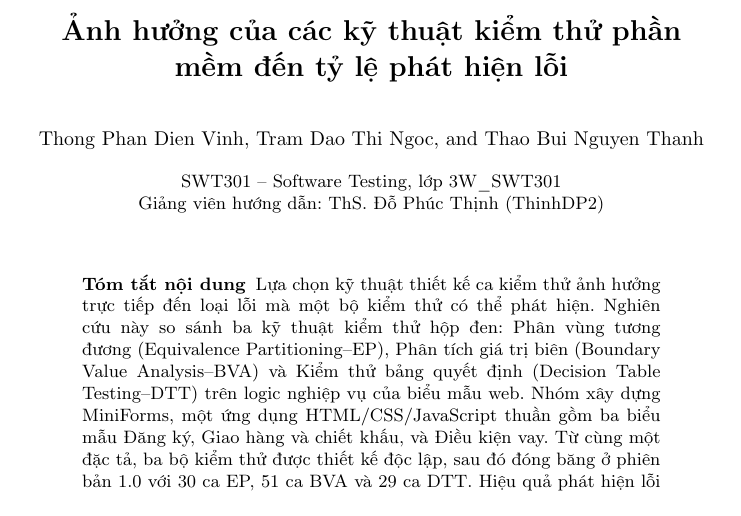
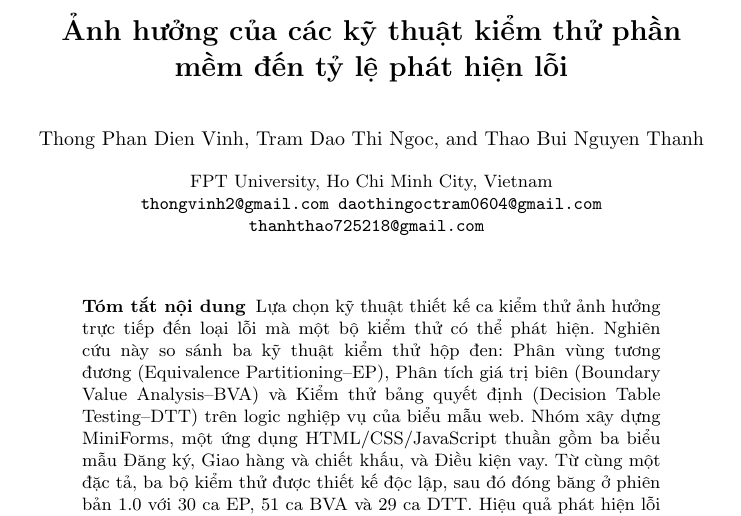
Before and after one commit to vthong272/miniforms-testing-lab, a LaTeX paper (deliverables/main_fixed.tex): part of page 1 of 11, cut so that both start at the same text. Compiled offline with pdfLaTeX.

Commit message:
fix: match English template author block

```diff
--- a/deliverables/main_fixed.tex
+++ b/deliverables/main_fixed.tex
@@ -21,9 +21,15 @@
 \titlerunning{So sánh EP, BVA và Decision Table Testing}
 
 \author{Thong Phan Dien Vinh \and Tram Dao Thi Ngoc \and Thao Bui Nguyen Thanh}
-\authorrunning{Thông Phan Diên Vĩnh và cộng sự}
-\institute{SWT301 -- Software Testing, lớp 3W\_SWT301\\
-Giảng viên hướng dẫn: ThS. Đỗ Phúc Thịnh (ThinhDP2)}
+\authorrunning{Thong Phan Dien Vinh et al.}
+\institute{
+FPT University, Ho Chi Minh City, Vietnam\\
+\email{
+thongvinh2@gmail.com
+daothingoctram0604@gmail.com
+thanhthao725218@gmail.com
+}
+}
 
 \maketitle
 
```
Also changed, not shown: deliverables/SHA256SUMS.txt (+2 -2 lines), submission/overleaf-report/main.tex (+9 -3 lines), deliverables/README_FIRST.md, 3 other files.
